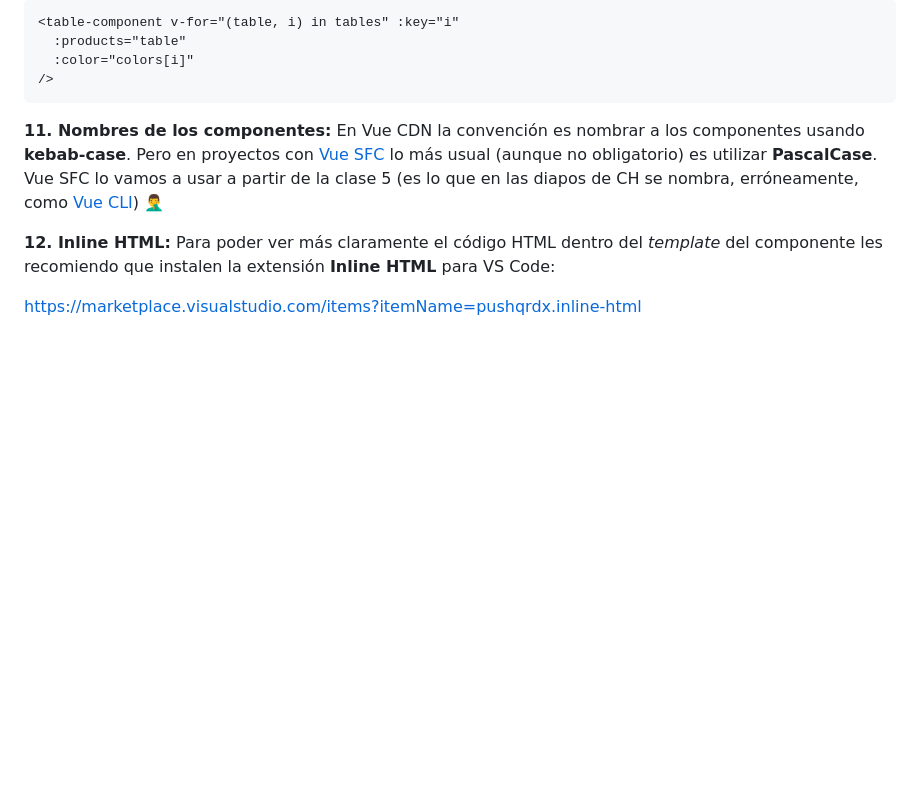
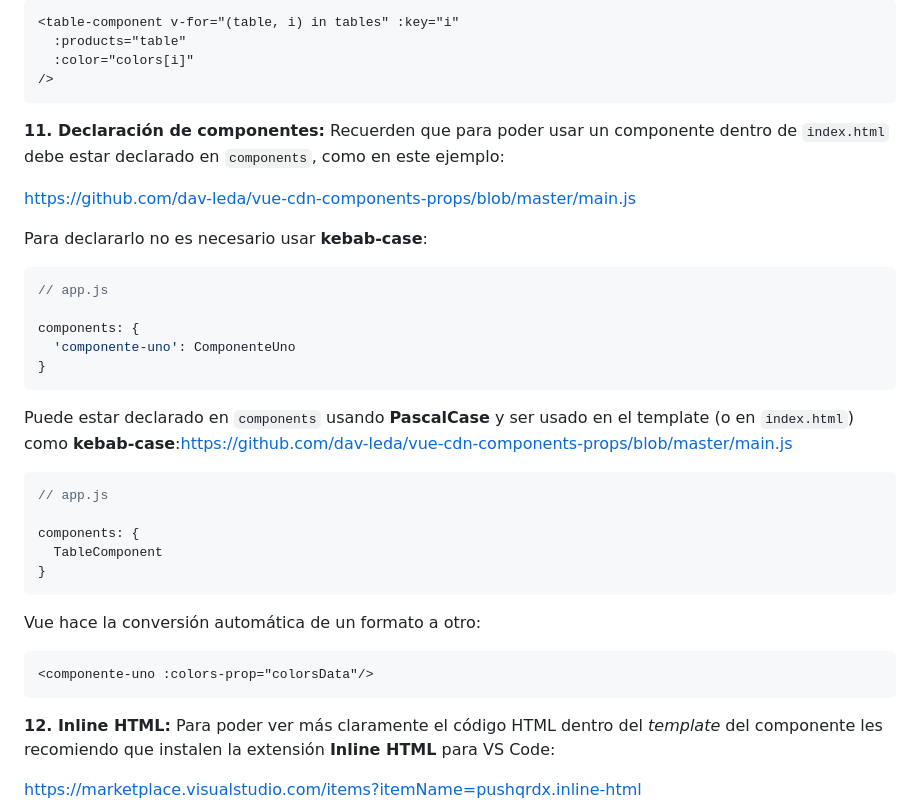
Before and after one commit to dav-leda/vue-tutor-david, a Markdown page: entregable-componentes/readme.md, the part around the change. GitHub-like rendering; blank space fills up the shorter version.

Commit message:
kebab-case

````diff
--- a/entregable-componentes/readme.md
+++ b/entregable-componentes/readme.md
@@ -56,7 +56,34 @@ Y luego en `index.html` el componente de la tabla recibe las props mediante un `
 />
 ```
 
-__11. Nombres de los componentes:__ En Vue CDN la convención es nombrar a los componentes usando __kebab-case__. Pero en proyectos con [Vue SFC](https://es.vuejs.org/v2/guide/single-file-components.html) lo más usual (aunque no obligatorio) es utilizar __PascalCase__. Vue SFC lo vamos a usar a partir de la clase 5 (es lo que en las diapos de CH se nombra, erróneamente, como [Vue CLI](https://frontendlab.vercel.app/vue/vue2-vue3/#vue-cli-2-vs-vue-cli-3)) 🤦‍♂️️
+__11. Declaración de componentes:__ Recuerden que para poder usar un componente dentro de `index.html` debe estar declarado en `components`, como en este ejemplo:
+
+https://github.com/dav-leda/vue-cdn-components-props/blob/master/main.js
+
+Para declararlo no es necesario usar __kebab-case__:
+
+```js
+// app.js
+
+components: {
+  'componente-uno': ComponenteUno
+}
+```
+Puede estar declarado en `components` usando __PascalCase__ y ser usado en el template (o en `index.html`) como __kebab-case__:https://github.com/dav-leda/vue-cdn-components-props/blob/master/main.js
+
+```js
+// app.js
+
+components: {
+  TableComponent
+}
+```
+
+Vue hace la conversión automática de un formato a otro:
+
+```html
+<componente-uno :colors-prop="colorsData"/>
+```
 
 __12. Inline HTML:__ Para poder ver más claramente el código HTML dentro del _template_ del componente les recomiendo que instalen la extensión __Inline HTML__ para VS Code:
 
````
